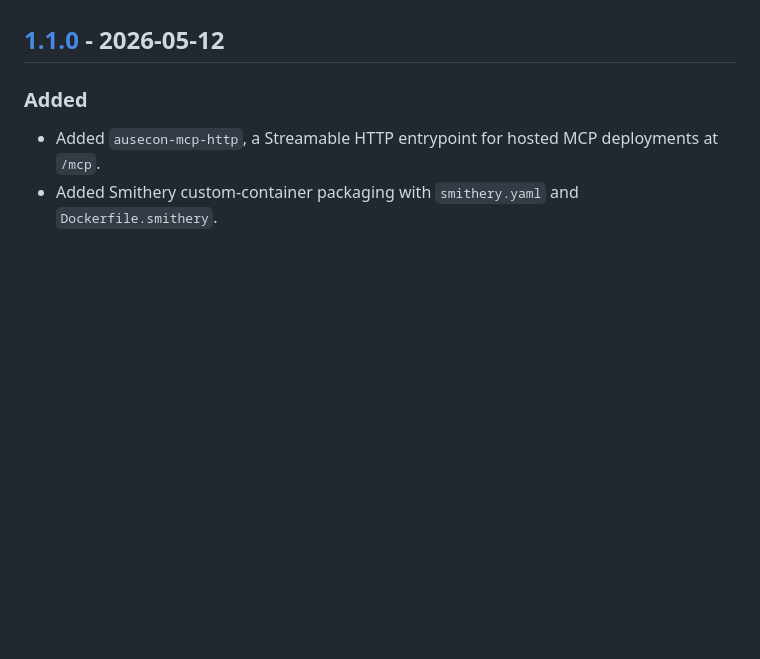
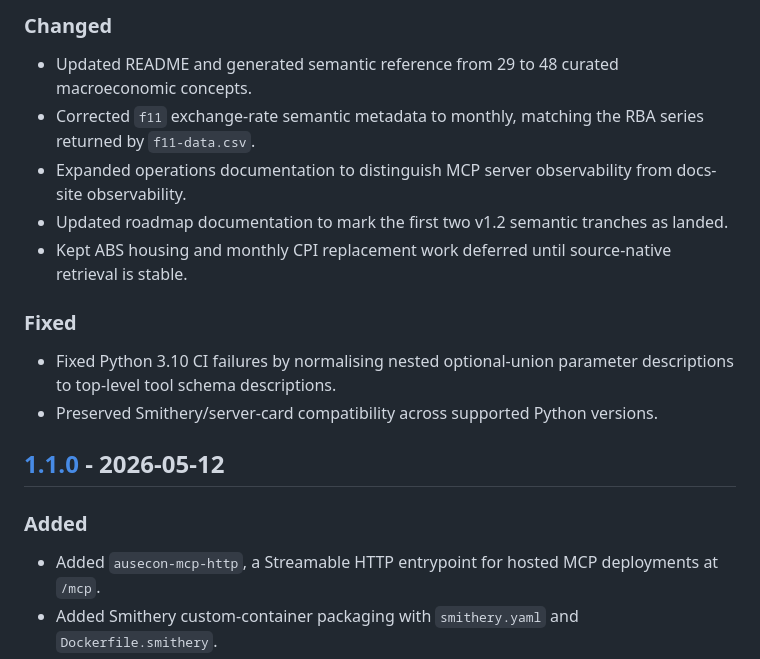
Before and after one commit to AnthonyPuggs/ausecon-mcp-server, a Markdown page: CHANGELOG.md, the part around one of its changes. Rendered like a GitHub page; blank space fills up the shorter version.

```diff
--- a/CHANGELOG.md
+++ b/CHANGELOG.md
@@ -23,3 +62,15 @@ to [Semantic Versioning](https://semver.org/spec/v2.0.0.html).
+### Changed
+
+- Updated README and generated semantic reference from 29 to 48 curated macroeconomic concepts.
+- Corrected `f11` exchange-rate semantic metadata to monthly, matching the RBA series returned by `f11-data.csv`.
+- Expanded operations documentation to distinguish MCP server observability from docs-site observability.
+- Updated roadmap documentation to mark the first two v1.2 semantic tranches as landed.
+- Kept ABS housing and monthly CPI replacement work deferred until source-native retrieval is stable.
+
+### Fixed
+
+- Fixed Python 3.10 CI failures by normalising nested optional-union parameter descriptions to top-level tool schema descriptions.
+- Preserved Smithery/server-card compatibility across supported Python versions.
 
 ## [1.1.0] - 2026-05-12
 
```
Also changed, not shown: other parts of CHANGELOG.md (+40 -1 lines).
